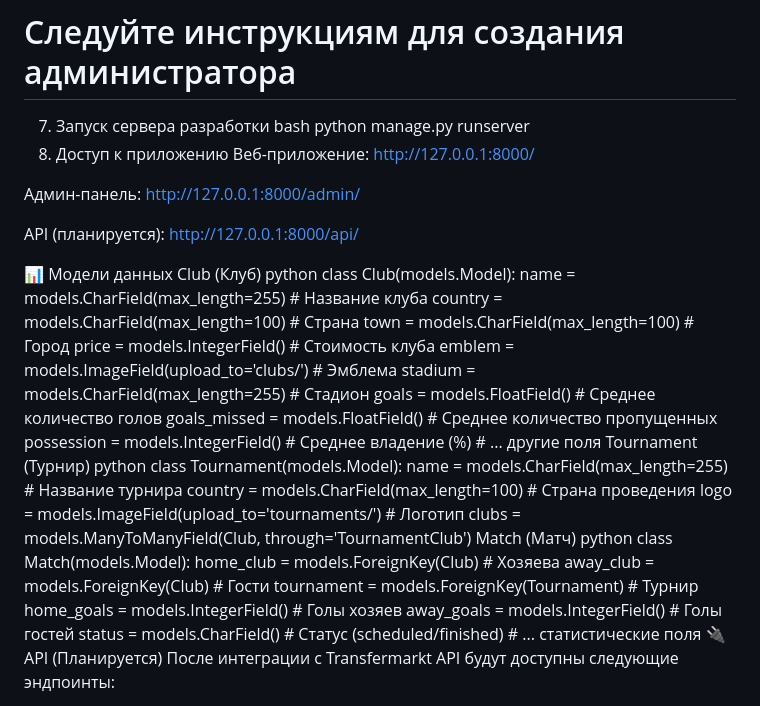
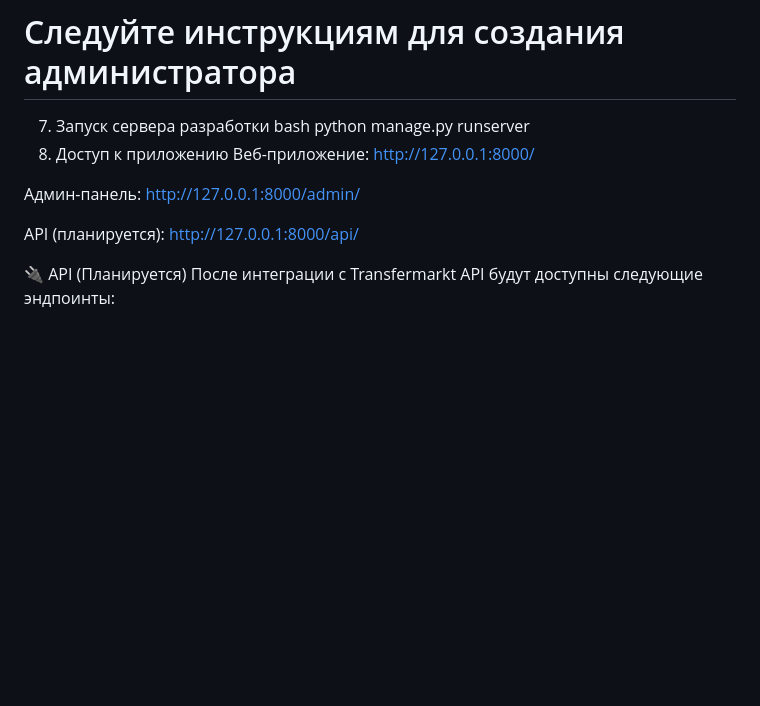
Before and after one commit to Gorox2007/GoroXcore, a Markdown page: README.md, the part around the change. Rendered like a GitHub page; blank space fills up the shorter version.

```diff
--- a/README.md
+++ b/README.md
@@ -100,37 +100,6 @@ python manage.py runserver
 
 API (планируется): http://127.0.0.1:8000/api/
 
-📊 Модели данных
-Club (Клуб)
-python
-class Club(models.Model):
-    name = models.CharField(max_length=255)           # Название клуба
-    country = models.CharField(max_length=100)        # Страна
-    town = models.CharField(max_length=100)           # Город
-    price = models.IntegerField()                     # Стоимость клуба
-    emblem = models.ImageField(upload_to='clubs/')    # Эмблема
-    stadium = models.CharField(max_length=255)        # Стадион
-    goals = models.FloatField()                       # Среднее количество голов
-    goals_missed = models.FloatField()                # Среднее количество пропущенных
-    possession = models.IntegerField()                # Среднее владение (%)
-    # ... другие поля
-Tournament (Турнир)
-python
-class Tournament(models.Model):
-    name = models.CharField(max_length=255)          # Название турнира
-    country = models.CharField(max_length=100)       # Страна проведения
-    logo = models.ImageField(upload_to='tournaments/') # Логотип
-    clubs = models.ManyToManyField(Club, through='TournamentClub')
-Match (Матч)
-python
-class Match(models.Model):
-    home_club = models.ForeignKey(Club)             # Хозяева
-    away_club = models.ForeignKey(Club)             # Гости
-    tournament = models.ForeignKey(Tournament)      # Турнир
-    home_goals = models.IntegerField()              # Голы хозяев
-    away_goals = models.IntegerField()              # Голы гостей
-    status = models.CharField()                     # Статус (scheduled/finished)
-    # ... статистические поля
 🔌 API (Планируется)
 После интеграции с Transfermarkt API будут доступны следующие эндпоинты:
 
```
